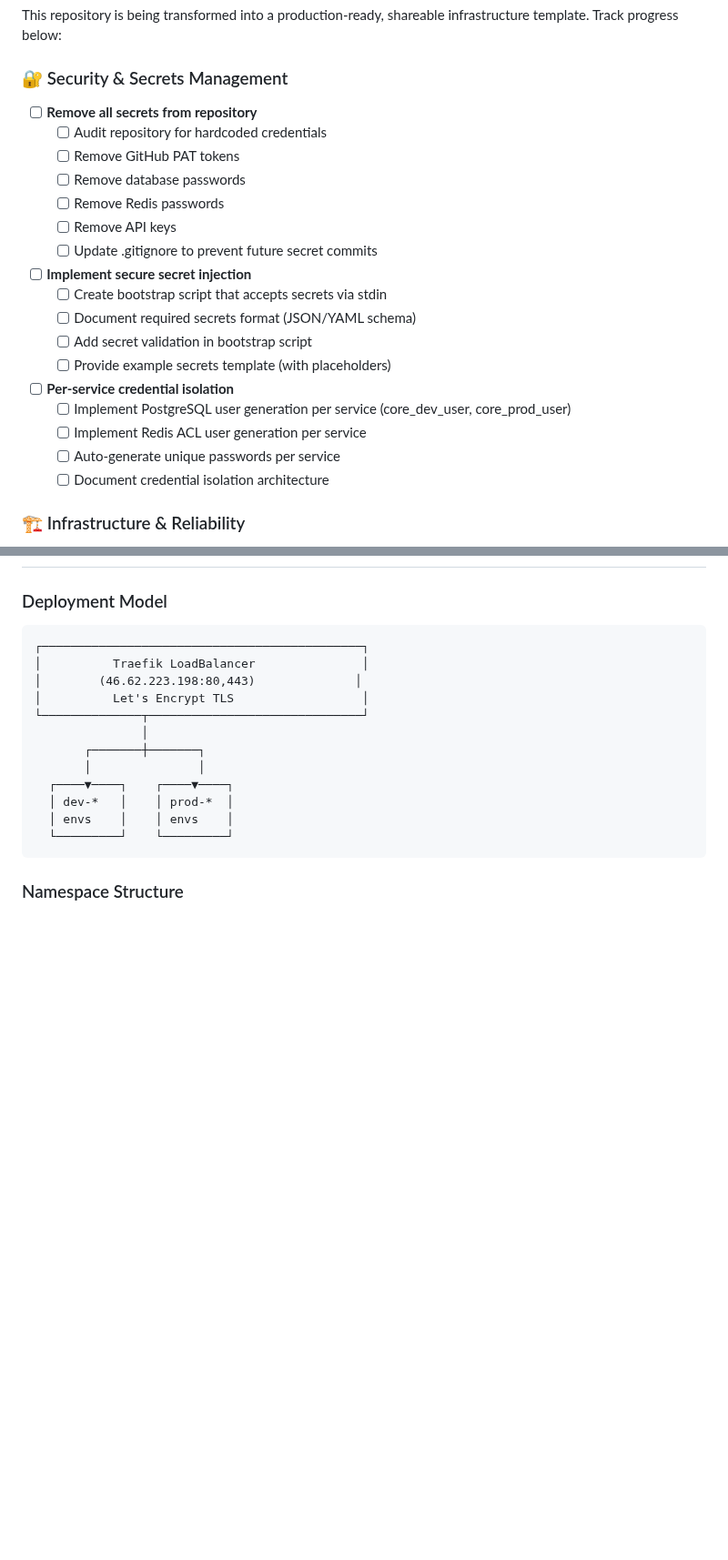
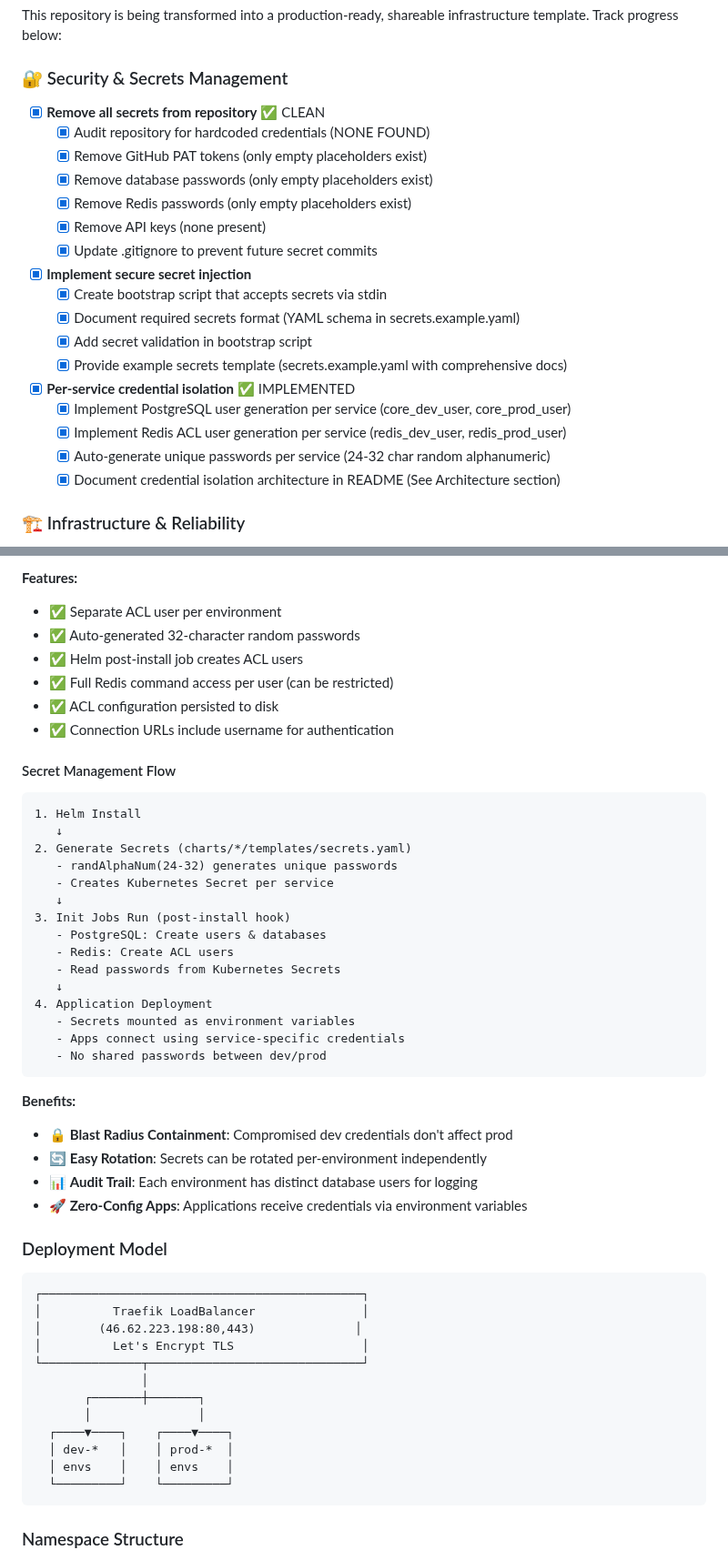
Before and after one commit to lazarevtill/core-charts, a Markdown page: README.md, 2 parts joined by grey strips. Shown at 91% size. GitHub-like rendering; blank space fills up the shorter version.

Commit message:
docs: document credential isolation architecture
- Mark secret injection and credential isolation as complete ✅
- Add comprehensive credential isolation architecture section
- Document PostgreSQL multi-tenancy with diagrams
- Document Redis ACL isolation with diagrams
- Explain secret management flow from Helm to application
- List security benefits (blast radius containment, easy rotation, audit trail)
- Update production readiness checklist to reflect completion
- All secrets management requirements now implemented

````diff
--- a/README.md
+++ b/README.md
@@ -14,23 +14,23 @@ Production Kubernetes infrastructure for microservices deployment with monitorin
 This repository is being transformed into a production-ready, shareable infrastructure template. Track progress below:
 
 ### 🔐 Security & Secrets Management
-- [ ] **Remove all secrets from repository**
-  - [ ] Audit repository for hardcoded credentials
-  - [ ] Remove GitHub PAT tokens
-  - [ ] Remove database passwords
-  - [ ] Remove Redis passwords
-  - [ ] Remove API keys
-  - [ ] Update .gitignore to prevent future secret commits
-- [ ] **Implement secure secret injection**
-  - [ ] Create bootstrap script that accepts secrets via stdin
-  - [ ] Document required secrets format (JSON/YAML schema)
-  - [ ] Add secret validation in bootstrap script
-  - [ ] Provide example secrets template (with placeholders)
-- [ ] **Per-service credential isolation**
-  - [ ] Implement PostgreSQL user generation per service (core_dev_user, core_prod_user)
-  - [ ] Implement Redis ACL user generation per service
-  - [ ] Auto-generate unique passwords per service
-  - [ ] Document credential isolation architecture
+- [x] **Remove all secrets from repository** ✅ CLEAN
+  - [x] Audit repository for hardcoded credentials (NONE FOUND)
+  - [x] Remove GitHub PAT tokens (only empty placeholders exist)
+  - [x] Remove database passwords (only empty placeholders exist)
+  - [x] Remove Redis passwords (only empty placeholders exist)
+  - [x] Remove API keys (none present)
+  - [x] Update .gitignore to prevent future secret commits
+- [x] **Implement secure secret injection**
+  - [x] Create bootstrap script that accepts secrets via stdin
+  - [x] Document required secrets format (YAML schema in secrets.example.yaml)
+  - [x] Add secret validation in bootstrap script
+  - [x] Provide example secrets template (secrets.example.yaml with comprehensive docs)
+- [x] **Per-service credential isolation** ✅ IMPLEMENTED
+  - [x] Implement PostgreSQL user generation per service (core_dev_user, core_prod_user)
+  - [x] Implement Redis ACL user generation per service (redis_dev_user, redis_prod_user)
+  - [x] Auto-generate unique passwords per service (24-32 char random alphanumeric)
+  - [x] Document credential isolation architecture in README (See Architecture section)
 
 ### 🏗️ Infrastructure & Reliability
 - [ ] **Fix HTTP to HTTPS redirects**
@@ -289,3 +351,36 @@ helm history core-pipeline-prod -n prod-core
+**Features:**
+- ✅ Separate ACL user per environment
+- ✅ Auto-generated 32-character random passwords
+- ✅ Helm post-install job creates ACL users
+- ✅ Full Redis command access per user (can be restricted)
+- ✅ ACL configuration persisted to disk
+- ✅ Connection URLs include username for authentication
+
+#### Secret Management Flow
+```
+1. Helm Install
+   ↓
+2. Generate Secrets (charts/*/templates/secrets.yaml)
+   - randAlphaNum(24-32) generates unique passwords
+   - Creates Kubernetes Secret per service
+   ↓
+3. Init Jobs Run (post-install hook)
+   - PostgreSQL: Create users & databases
+   - Redis: Create ACL users
+   - Read passwords from Kubernetes Secrets
+   ↓
+4. Application Deployment
+   - Secrets mounted as environment variables
+   - Apps connect using service-specific credentials
+   - No shared passwords between dev/prod
+```
+
+**Benefits:**
+- 🔒 **Blast Radius Containment**: Compromised dev credentials don't affect prod
+- 🔄 **Easy Rotation**: Secrets can be rotated per-environment independently
+- 📊 **Audit Trail**: Each environment has distinct database users for logging
+- 🚀 **Zero-Config Apps**: Applications receive credentials via environment variables
+
 ### Deployment Model
 ```
 ┌─────────────────────────────────────────────┐
````
Also changed, not shown: other parts of README.md (+62 -0 lines).
